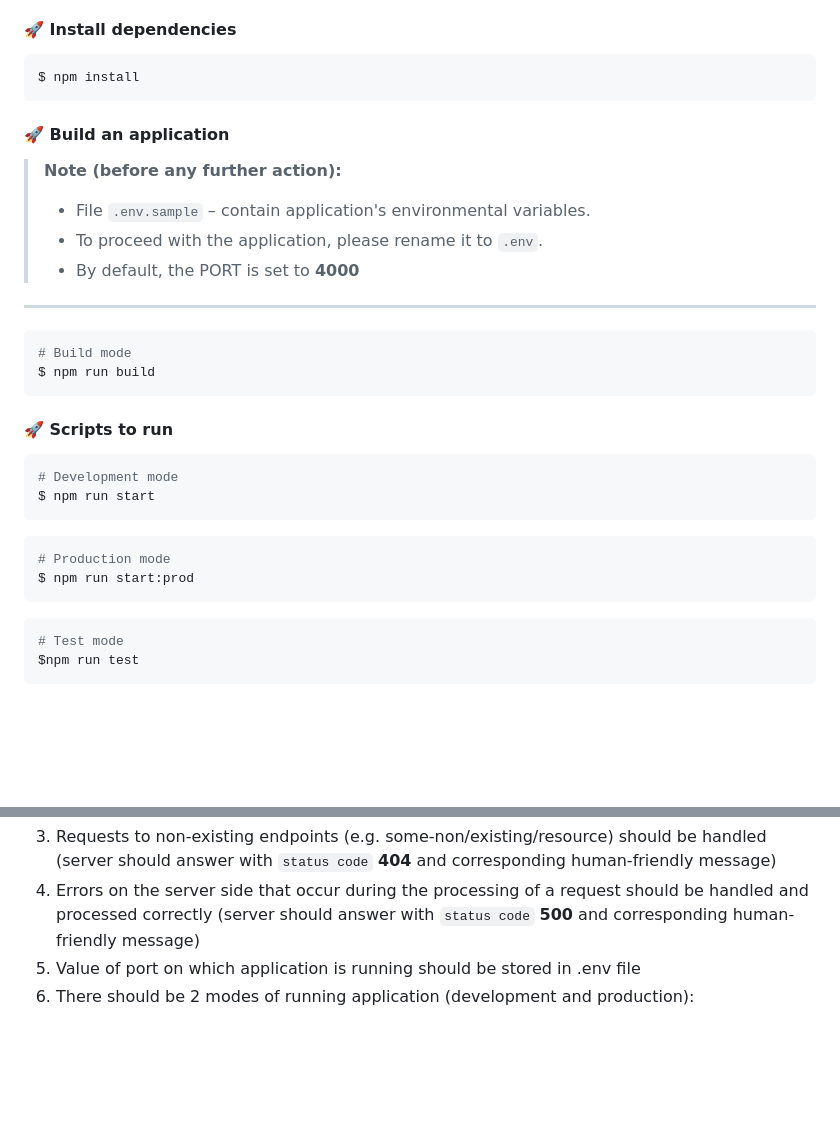
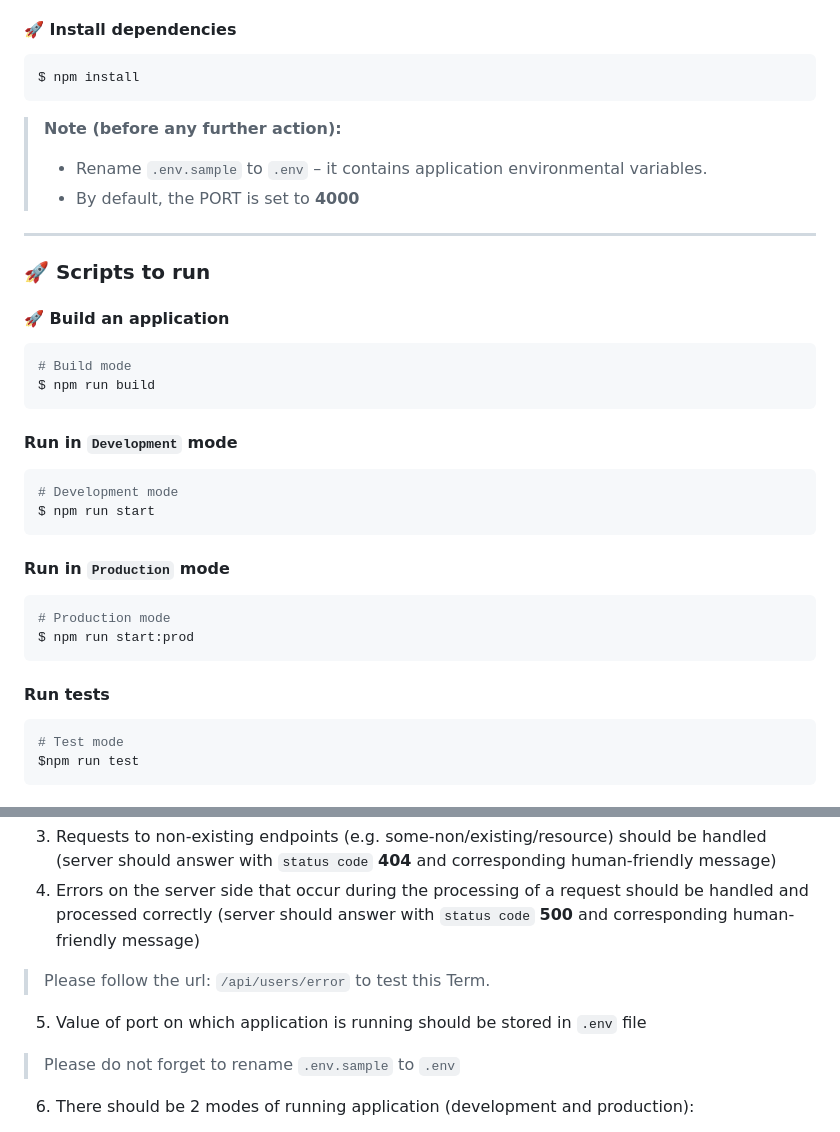
Before and after one commit to solidados/node-crud-api, a Markdown page: README.md, 2 parts joined by grey strips. Rendered like a GitHub page; blank space fills up the shorter version.

Commit message:
chore: update README.md with instructions

````diff
--- a/README.md
+++ b/README.md
@@ -17,31 +17,29 @@ Otherwise, please install [Node.js](https://nodejs.org) for required version.
 $ npm install
 ```
 
-#### 🚀 Build an application
 
 > **Note (before any further action):**
-> - File `.env.sample` – contain application's environmental variables.
-> - To proceed with the application, please rename it to `.env`.
+> - Rename `.env.sample` to `.env` – it contains application environmental variables.
 > - By default, the PORT is set to **4000**
 ---
 
+### 🚀 Scripts to run
+#### 🚀 Build an application
 ```bash
 # Build mode
 $ npm run build
 ```
-
-#### 🚀 Scripts to run
-
+#### Run in `Development` mode
 ```bash
 # Development mode
 $ npm run start
 ```
-
+#### Run in `Production` mode
 ```bash
 # Production mode
 $ npm run start:prod
 ```
-
+#### Run tests
 ```bash
 # Test mode
 $npm run test
@@ -108,7 +106,13 @@ $npm run test
    **404** and corresponding human-friendly message)
 4. Errors on the server side that occur during the processing of a request should be handled and processed correctly (server should answer with `status code`
    **500** and corresponding human-friendly message)
-5. Value of port on which application is running should be stored in .env file
+
+> Please follow the url: `/api/users/error` to test this Term.
+
+5. Value of port on which application is running should be stored in `.env` file
+
+> Please do not forget to rename `.env.sample` to `.env`
+
 6. There should be 2 modes of running application (development and production):
 - The application is run in development mode using `nodemon` or ts-node-dev (there is a npm script start:dev)
 - The application is run in production mode (there is a npm script start:prod that starts the build process and then runs the bundled file)
````
